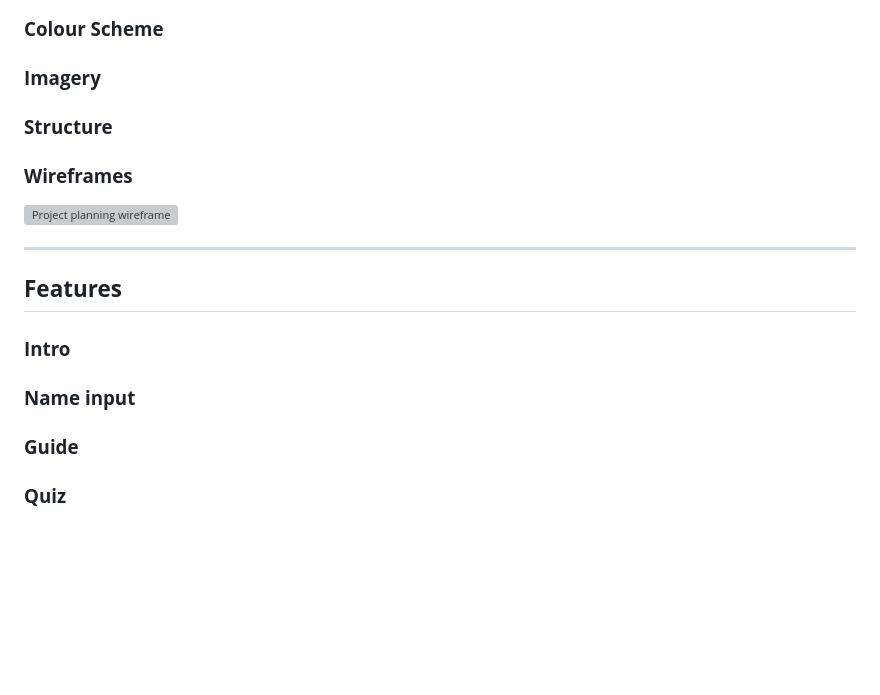
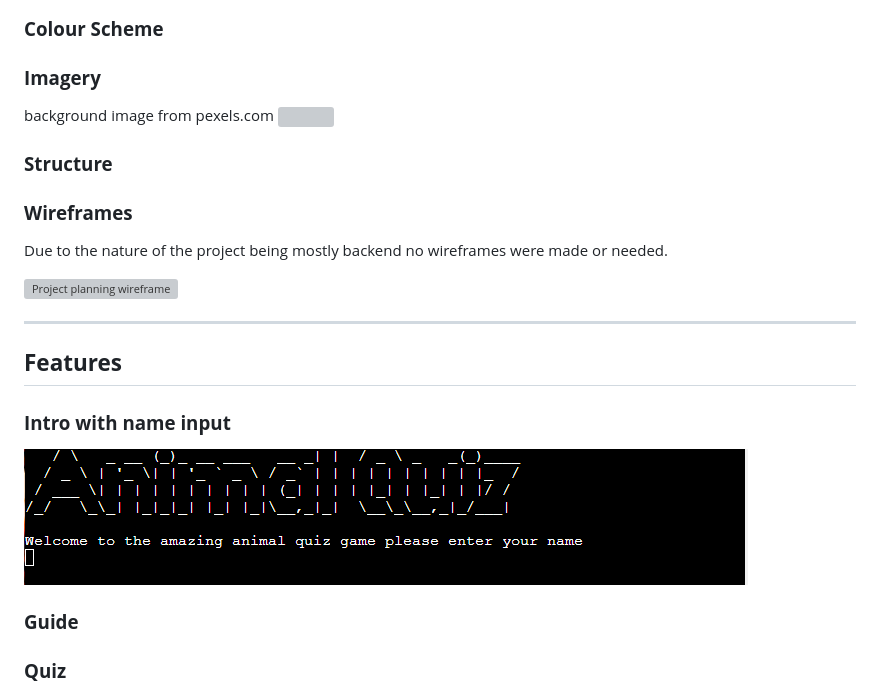
Before and after one commit to adrianskelton/project3, a Markdown page: README.md, the part around the change printed below. Rendered like a GitHub page; pictures changed too: .devcontainer/images/screenshot_start.png (added); blank space fills up the shorter version; grey boxes are pictures that could not be loaded.

```diff
--- a/README.md
+++ b/README.md
@@ -93,6 +93,9 @@ Visit the live site [Here.](https://animalgame-470e463a9700.herokuapp.com/ "Link
 
 ### **Imagery**
 
+background image from pexels.com
+![](https://i.ibb.co/H7rz38r/pexels-george-lebada-567540-1.jpg)
+
 
 
 
@@ -105,7 +108,7 @@ Visit the live site [Here.](https://animalgame-470e463a9700.herokuapp.com/ "Link
 
 ### **Wireframes**
 
-
+Due to the nature of the project being mostly backend no wireframes were made or needed.
 
 ![Project planning wireframe](assets/readme_images/p3_planning_and_UX.png)
 
@@ -116,10 +119,9 @@ Visit the live site [Here.](https://animalgame-470e463a9700.herokuapp.com/ "Link
 
 ## **Features**
 
-### **Intro**
+### **Intro with name input**
 
-### **Name input**
-
+![Project planning wireframe](.devcontainer/images/screenshot_start.png)
 
 ### **Guide**
 
```
Also changed, not shown: other parts of README.md (+2 -2 lines), 5 other files.
